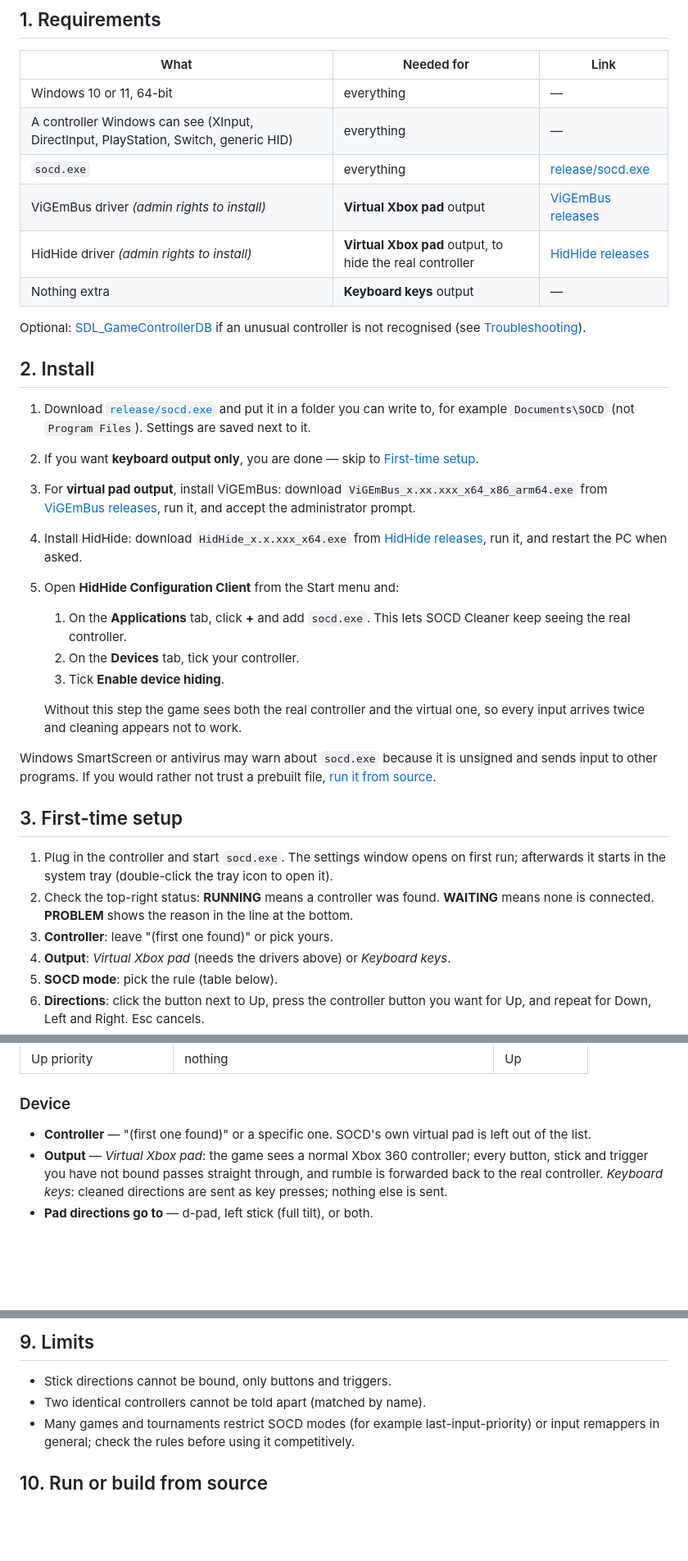
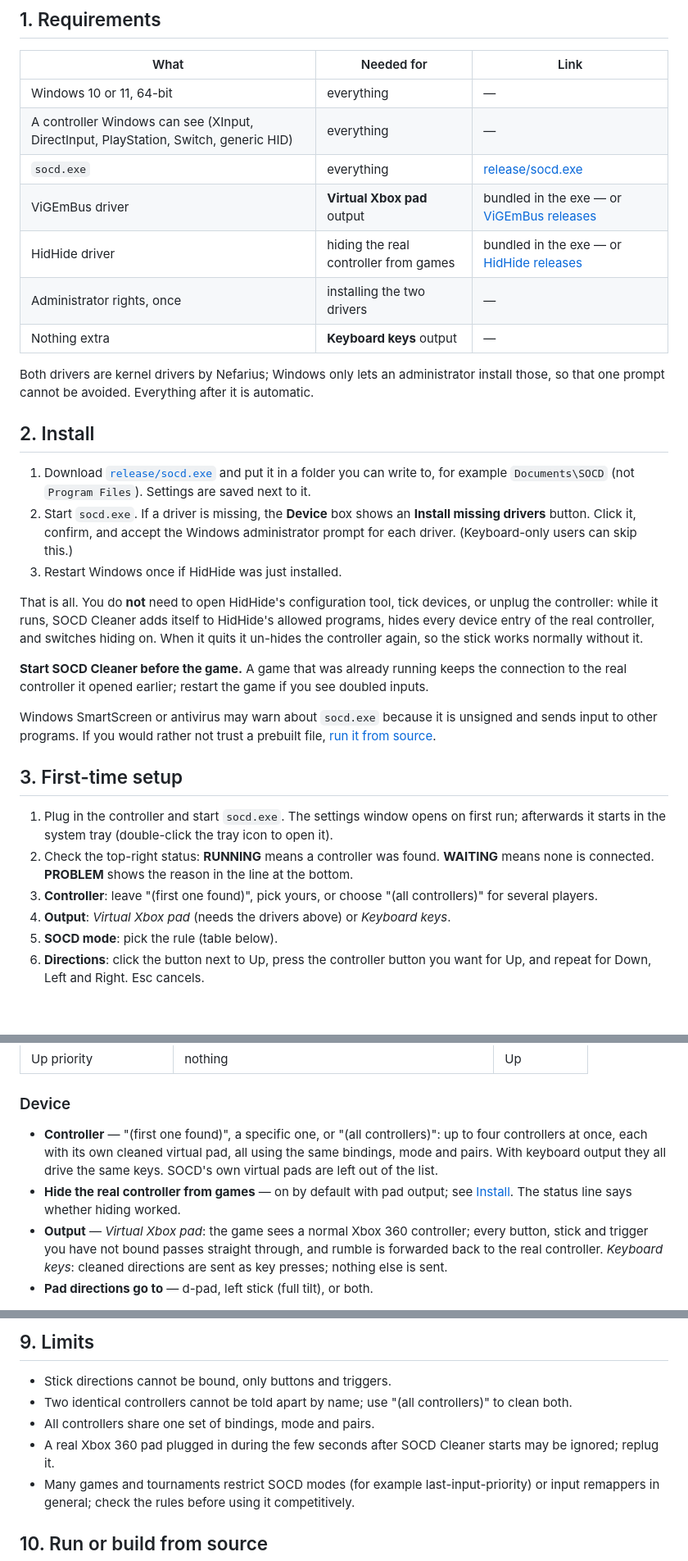
Before and after one commit to Hasanul2411/SOCD-Cleaner, a Markdown page: README.md, 3 parts joined by grey strips. Shown at 82% size. Drawn GitHub-style; blank space fills up the shorter version.

```diff
--- a/README.md
+++ b/README.md
@@ -29,32 +29,30 @@ pick, and passes the cleaned result to the game as a virtual Xbox 360 pad or as
 | Windows 10 or 11, 64-bit | everything | — |
 | A controller Windows can see (XInput, DirectInput, PlayStation, Switch, generic HID) | everything | — |
 | `socd.exe` | everything | [release/socd.exe](release/socd.exe) |
-| ViGEmBus driver *(admin rights to install)* | **Virtual Xbox pad** output | [ViGEmBus releases](https://github.com/nefarius/ViGEmBus/releases) |
-| HidHide driver *(admin rights to install)* | **Virtual Xbox pad** output, to hide the real controller | [HidHide releases](https://github.com/nefarius/HidHide/releases) |
+| ViGEmBus driver | **Virtual Xbox pad** output | bundled in the exe — or [ViGEmBus releases](https://github.com/nefarius/ViGEmBus/releases) |
+| HidHide driver | hiding the real controller from games | bundled in the exe — or [HidHide releases](https://github.com/nefarius/HidHide/releases) |
+| Administrator rights, once | installing the two drivers | — |
 | Nothing extra | **Keyboard keys** output | — |
 
-Optional: [SDL_GameControllerDB](https://github.com/mdqinc/SDL_GameControllerDB) if an unusual
-controller is not recognised (see [Troubleshooting](#8-troubleshooting)).
+Both drivers are kernel drivers by Nefarius; Windows only lets an administrator install those, so
+that one prompt cannot be avoided. Everything after it is automatic.
 
 ## 2. Install
 
 1. Download [`release/socd.exe`](release/socd.exe) and put it in a folder you can write to, for
    example `Documents\SOCD` (not `Program Files`). Settings are saved next to it.
-2. If you want **keyboard output only**, you are done — skip to [First-time setup](#3-first-time-setup).
-3. For **virtual pad output**, install ViGEmBus: download `ViGEmBus_x.xx.xxx_x64_x86_arm64.exe`
-   from [ViGEmBus releases](https://github.com/nefarius/ViGEmBus/releases), run it, and accept the
-   administrator prompt.
-4. Install HidHide: download `HidHide_x.x.xxx_x64.exe` from
-   [HidHide releases](https://github.com/nefarius/HidHide/releases), run it, and restart the PC
-   when asked.
-5. Open **HidHide Configuration Client** from the Start menu and:
-   1. On the **Applications** tab, click **+** and add `socd.exe`. This lets SOCD Cleaner keep
-      seeing the real controller.
-   2. On the **Devices** tab, tick your controller.
-   3. Tick **Enable device hiding**.
+2. Start `socd.exe`. If a driver is missing, the **Device** box shows an
+   **Install missing drivers** button. Click it, confirm, and accept the Windows administrator
+   prompt for each driver. (Keyboard-only users can skip this.)
+3. Restart Windows once if HidHide was just installed.
 
-   Without this step the game sees both the real controller and the virtual one, so every input
-   arrives twice and cleaning appears not to work.
+That is all. You do **not** need to open HidHide's configuration tool, tick devices, or unplug the
+controller: while it runs, SOCD Cleaner adds itself to HidHide's allowed programs, hides every
+device entry of the real controller, and switches hiding on. When it quits it un-hides the
+controller again, so the stick works normally without it.
+
+**Start SOCD Cleaner before the game.** A game that was already running keeps the connection to
+the real controller it opened earlier; restart the game if you see doubled inputs.
 
 Windows SmartScreen or antivirus may warn about `socd.exe` because it is unsigned and sends input
 to other programs. If you would rather not trust a prebuilt file, [run it from source](#10-run-or-build-from-source).
@@ -65,7 +63,7 @@ to other programs. If you would rather not trust a prebuilt file, [run it from s
    it starts in the system tray (double-click the tray icon to open it).
 2. Check the top-right status: **RUNNING** means a controller was found. **WAITING** means none is
    connected. **PROBLEM** shows the reason in the line at the bottom.
-3. **Controller**: leave "(first one found)" or pick yours.
+3. **Controller**: leave "(first one found)", pick yours, or choose "(all controllers)" for several players.
 4. **Output**: *Virtual Xbox pad* (needs the drivers above) or *Keyboard keys*.
 5. **SOCD mode**: pick the rule (table below).
 6. **Directions**: click the button next to Up, press the controller button you want for Up, and
@@ -89,7 +87,11 @@ to other programs. If you would rather not trust a prebuilt file, [run it from s
 
 ### Device
 
-- **Controller** — "(first one found)" or a specific one. SOCD's own virtual pad is left out of the list.
+- **Controller** — "(first one found)", a specific one, or "(all controllers)": up to four controllers at once,
+  each with its own cleaned virtual pad, all using the same bindings, mode and pairs. With keyboard
+  output they all drive the same keys. SOCD's own virtual pads are left out of the list.
+- **Hide the real controller from games** — on by default with pad output; see [Install](#2-install).
+  The status line says whether hiding worked.
 - **Output** — *Virtual Xbox pad*: the game sees a normal Xbox 360 controller; every button, stick
   and trigger you have not bound passes straight through, and rumble is forwarded back to the real
   controller. *Keyboard keys*: cleaned directions are sent as key presses; nothing else is sent.
@@ -168,7 +172,9 @@ original colour palettes named after who inspired them; no game artwork is used.
 ## 9. Limits
 
 - Stick directions cannot be bound, only buttons and triggers.
-- Two identical controllers cannot be told apart (matched by name).
+- Two identical controllers cannot be told apart by name; use "(all controllers)" to clean both.
+- All controllers share one set of bindings, mode and pairs.
+- A real Xbox 360 pad plugged in during the few seconds after SOCD Cleaner starts may be ignored; replug it.
 - Many games and tournaments restrict SOCD modes (for example last-input-priority) or input
   remappers in general; check the rules before using it competitively.
 
```
Also changed, not shown: other parts of README.md (+11 -5 lines), docs/screenshot.png, 7 other files.
